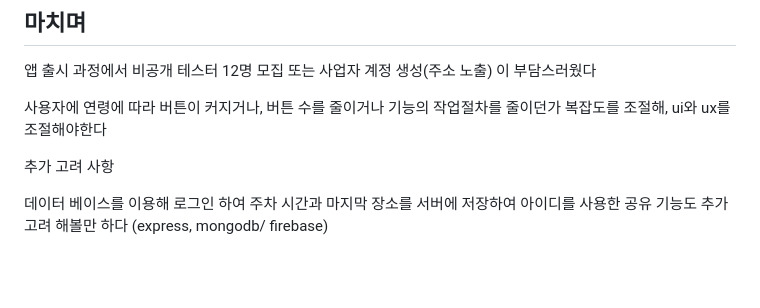
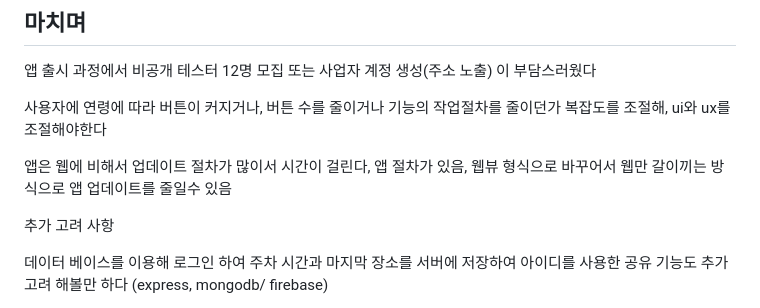
Before and after one commit to pswon5894/park_location_app, a Markdown page: README.md, the part around the change. Drawn GitHub-style; blank space fills up the shorter version.

```diff
--- a/README.md
+++ b/README.md
@@ -33,6 +33,8 @@ https://play.google.com/store/apps/details?id=com.pswon.location_share_app
 앱 출시 과정에서 비공개 테스터 12명 모집 또는 사업자 계정 생성(주소 노출) 이 부담스러웠다
 
 사용자에 연령에 따라 버튼이 커지거나, 버튼 수를 줄이거나 기능의 작업절차를 줄이던가 복잡도를 조절해, ui와 ux를 조절해야한다
+
+앱은 웹에 비해서 업데이트 절차가 많이서 시간이 걸린다, 앱 절차가 있음, 웹뷰 형식으로 바꾸어서 웹만 갈이끼는 방식으로 앱 업데이트를 줄일수 있음
 
 추가 고려 사항
 
```
